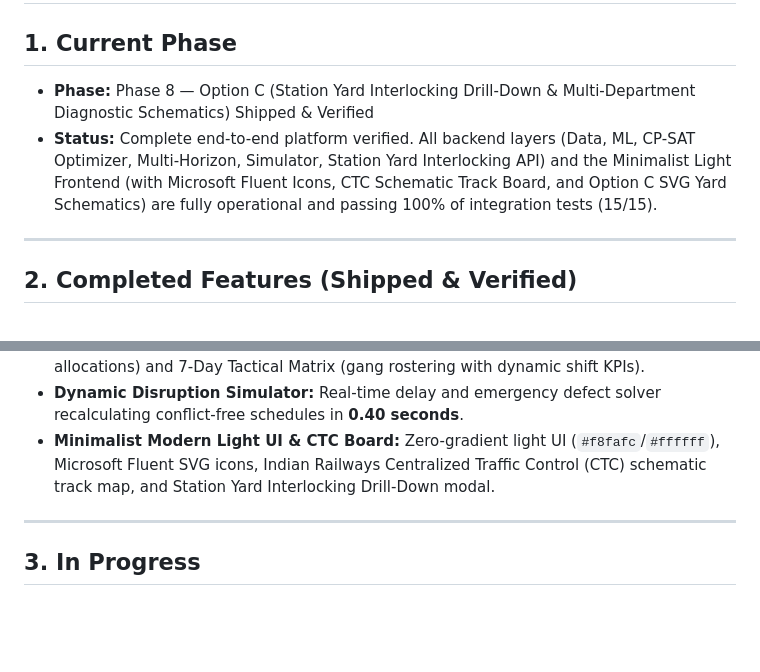
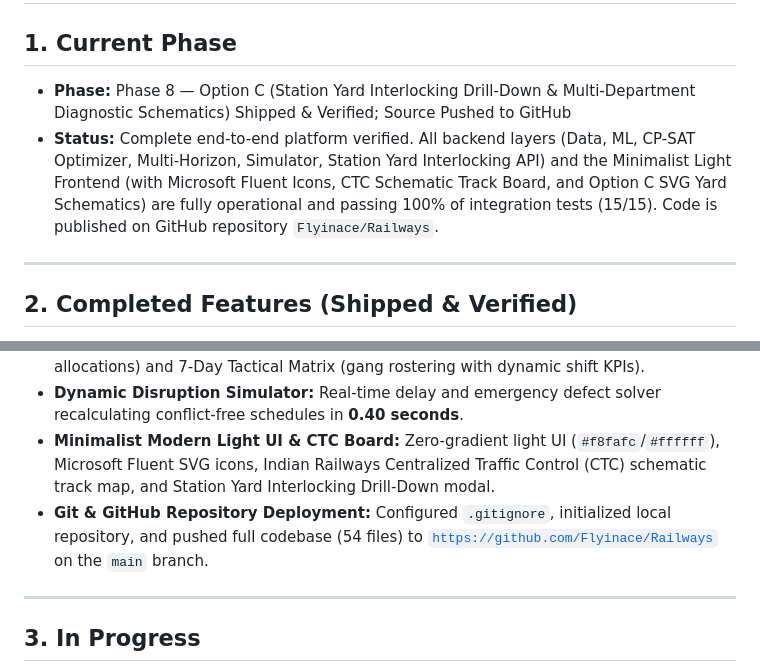
Before and after one commit to Flyinace/Railways, a Markdown page: PROGRESS.md, 2 parts joined by grey strips. Rendered like a GitHub page; blank space fills up the shorter version.

Commit message:
docs: update CONTEXT.md and PROGRESS.md with GitHub repo reference and Option C details

```diff
--- a/PROGRESS.md
+++ b/PROGRESS.md
@@ -1,8 +1,8 @@
 # PROGRESS.md — Active Development Tracking
 
 ## 1. Current Phase
-- **Phase:** Phase 8 — Option C (Station Yard Interlocking Drill-Down & Multi-Department Diagnostic Schematics) Shipped & Verified
-- **Status:** Complete end-to-end platform verified. All backend layers (Data, ML, CP-SAT Optimizer, Multi-Horizon, Simulator, Station Yard Interlocking API) and the Minimalist Light Frontend (with Microsoft Fluent Icons, CTC Schematic Track Board, and Option C SVG Yard Schematics) are fully operational and passing 100% of integration tests (15/15).
+- **Phase:** Phase 8 — Option C (Station Yard Interlocking Drill-Down & Multi-Department Diagnostic Schematics) Shipped & Verified; Source Pushed to GitHub
+- **Status:** Complete end-to-end platform verified. All backend layers (Data, ML, CP-SAT Optimizer, Multi-Horizon, Simulator, Station Yard Interlocking API) and the Minimalist Light Frontend (with Microsoft Fluent Icons, CTC Schematic Track Board, and Option C SVG Yard Schematics) are fully operational and passing 100% of integration tests (15/15). Code is published on GitHub repository `Flyinace/Railways`.
 
 ---
 
@@ -18,6 +18,7 @@
 - **Multi-Horizon Block Planner:** 30-Day Strategic Macro Plan (balanced renewal project allocations) and 7-Day Tactical Matrix (gang rostering with dynamic shift KPIs).
 - **Dynamic Disruption Simulator:** Real-time delay and emergency defect solver recalculating conflict-free schedules in **0.40 seconds**.
 - **Minimalist Modern Light UI & CTC Board:** Zero-gradient light UI (`#f8fafc`/`#ffffff`), Microsoft Fluent SVG icons, Indian Railways Centralized Traffic Control (CTC) schematic track map, and Station Yard Interlocking Drill-Down modal.
+- **Git & GitHub Repository Deployment:** Configured `.gitignore`, initialized local repository, and pushed full codebase (54 files) to [`https://github.com/Flyinace/Railways`](https://github.com/Flyinace/Railways) on the `main` branch.
 
 ---
 
```
Also changed, not shown: CONTEXT.md (+2 -0 lines).
